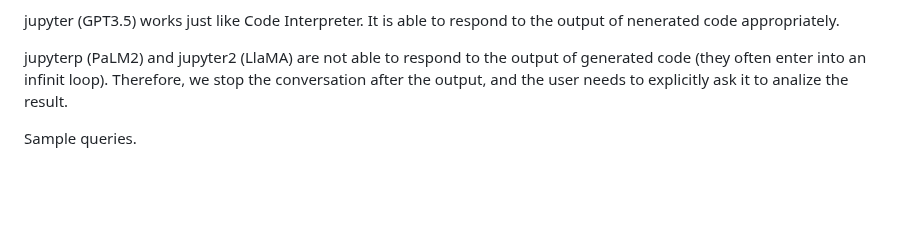
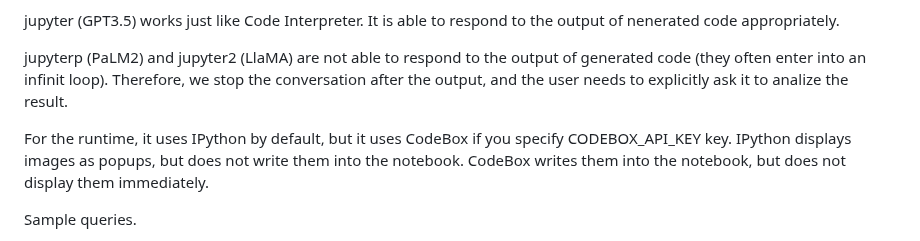
Before and after one commit to receptron/SlashGPT, a Markdown page: README.md, the part around the change. Rendered like a GitHub page; blank space fills up the shorter version.

```diff
--- a/README.md
+++ b/README.md
@@ -64,6 +64,8 @@ with various LLMs.
 jupyter (GPT3.5) works just like Code Interpreter. It is able to respond to the output of nenerated code appropriately.
 
 jupyterp (PaLM2) and jupyter2 (LlaMA) are not able to respond to the output of generated code (they often enter into an infinit loop). Therefore, we stop the conversation after the output, and the user needs to explicitly ask it to analize the result.
+
+For the runtime, it uses IPython by default, but it uses CodeBox if you specify CODEBOX_API_KEY key. IPython displays images as popups, but does not write them into the notebook. CodeBox writes them into the notebook, but does not display them immediately.
 
 Sample queries.
 
```
